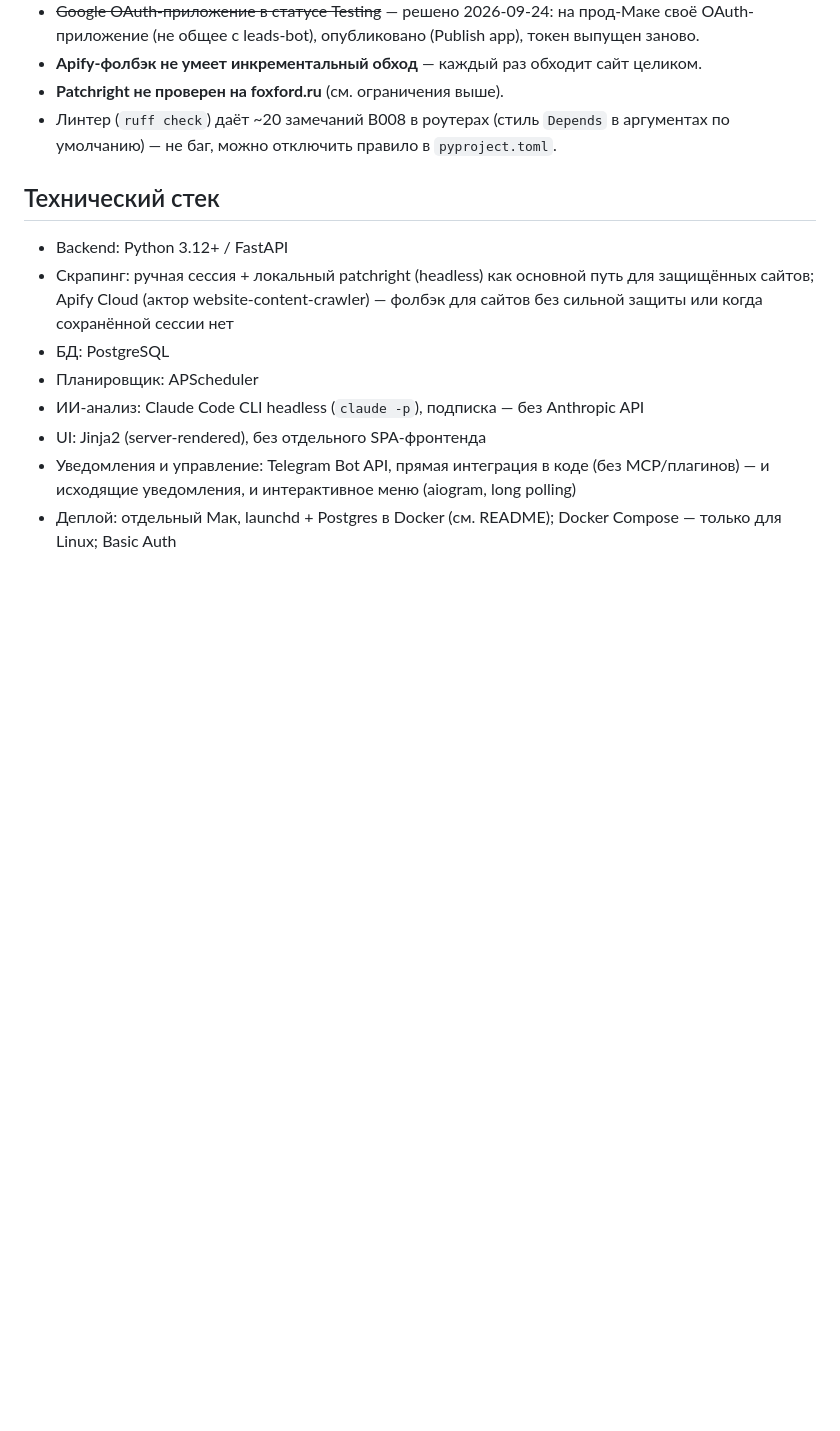
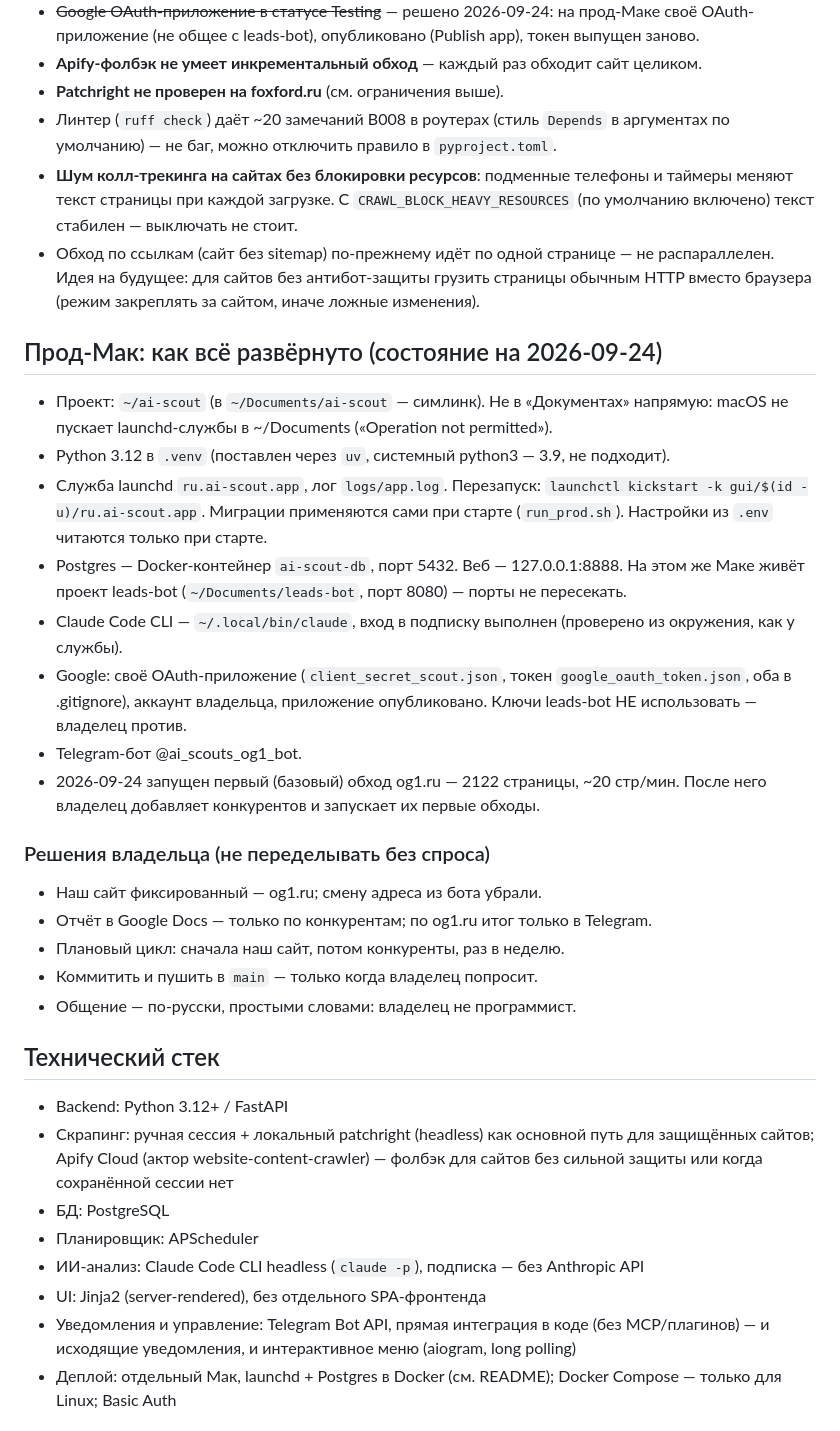
Before and after one commit to Dzuba110729/ai-scout, a Markdown page: CLAUDE.md, the part around the change. Rendered like a GitHub page; blank space fills up the shorter version.

Commit message:
CLAUDE.md: как развёрнут прод-Мак и решения владельца
Co-Authored-By: Claude Opus 5.5 <noreply@anthropic.com>

```diff
--- a/CLAUDE.md
+++ b/CLAUDE.md
@@ -160,6 +160,40 @@
 - **Patchright не проверен на foxford.ru** (см. ограничения выше).
 - Линтер (`ruff check`) даёт ~20 замечаний B008 в роутерах (стиль `Depends` в
   аргументах по умолчанию) — не баг, можно отключить правило в `pyproject.toml`.
+- **Шум колл-трекинга на сайтах без блокировки ресурсов**: подменные телефоны и
+  таймеры меняют текст страницы при каждой загрузке. С `CRAWL_BLOCK_HEAVY_RESOURCES`
+  (по умолчанию включено) текст стабилен — выключать не стоит.
+- Обход по ссылкам (сайт без sitemap) по-прежнему идёт по одной странице — не
+  распараллелен. Идея на будущее: для сайтов без антибот-защиты грузить страницы
+  обычным HTTP вместо браузера (режим закреплять за сайтом, иначе ложные изменения).
+
+## Прод-Мак: как всё развёрнуто (состояние на 2026-09-24)
+
+- Проект: `~/ai-scout` (в `~/Documents/ai-scout` — симлинк). Не в «Документах»
+  напрямую: macOS не пускает launchd-службы в ~/Documents («Operation not permitted»).
+- Python 3.12 в `.venv` (поставлен через `uv`, системный python3 — 3.9, не подходит).
+- Служба launchd `ru.ai-scout.app`, лог `logs/app.log`. Перезапуск:
+  `launchctl kickstart -k gui/$(id -u)/ru.ai-scout.app`. Миграции применяются сами
+  при старте (`run_prod.sh`). Настройки из `.env` читаются только при старте.
+- Postgres — Docker-контейнер `ai-scout-db`, порт 5432. Веб — 127.0.0.1:8888.
+  На этом же Маке живёт проект leads-bot (`~/Documents/leads-bot`, порт 8080) —
+  порты не пересекать.
+- Claude Code CLI — `~/.local/bin/claude`, вход в подписку выполнен (проверено из
+  окружения, как у службы).
+- Google: своё OAuth-приложение (`client_secret_scout.json`, токен
+  `google_oauth_token.json`, оба в .gitignore), аккаунт владельца, приложение
+  опубликовано. Ключи leads-bot НЕ использовать — владелец против.
+- Telegram-бот @ai_scouts_og1_bot.
+- 2026-09-24 запущен первый (базовый) обход og1.ru — 2122 страницы, ~20 стр/мин.
+  После него владелец добавляет конкурентов и запускает их первые обходы.
+
+### Решения владельца (не переделывать без спроса)
+
+- Наш сайт фиксированный — og1.ru; смену адреса из бота убрали.
+- Отчёт в Google Docs — только по конкурентам; по og1.ru итог только в Telegram.
+- Плановый цикл: сначала наш сайт, потом конкуренты, раз в неделю.
+- Коммитить и пушить в `main` — только когда владелец попросит.
+- Общение — по-русски, простыми словами: владелец не программист.
 
 ## Технический стек
 
```
